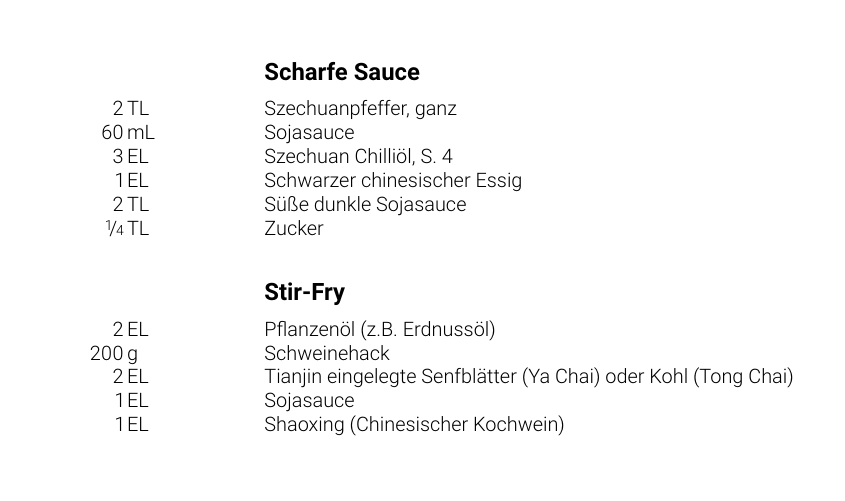
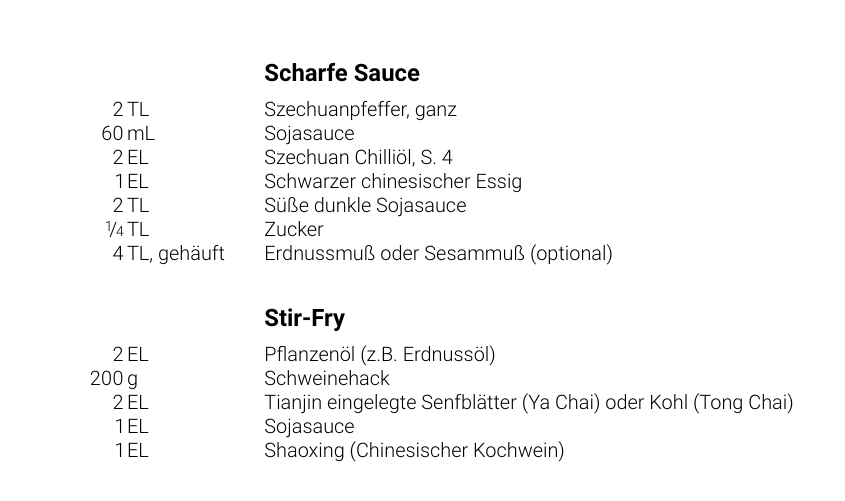
Before and after one commit to washed/tidfgk, a LaTeX thesis (cookbook.tex, which reads chapters/herzhaft/szechuan-dan-dan-nudeln.tex): part of page 6 of 14, cut so that both start at the same text. Compiled offline with pdfLaTeX.

Commit message:
Update a recipe

```diff
--- a/chapters/herzhaft/szechuan-dan-dan-nudeln.tex
+++ b/chapters/herzhaft/szechuan-dan-dan-nudeln.tex
@@ -10,10 +10,11 @@
 \begin{ingredients}{Scharfe Sauce}
   2                &  \si{\tl}            &  Szechuanpfeffer, ganz  \\
   60               &  \si{\milli\litre}   &  Sojasauce              \\
-  3                &  \si{\el}            &  \nameref{rcp:szechuan-chillioel}, S.~\pageref{rcp:szechuan-chillioel}  \\
+  2                &  \si{\el}            &  \nameref{rcp:szechuan-chillioel}, S.~\pageref{rcp:szechuan-chillioel}  \\
   1                &  \si{\el}            &  Schwarzer chinesischer Essig  \\
   2                &  \si{\tl}            &  Süße dunkle Sojasauce  \\
   \nicefrac{1}{4}  &  \si{\tl}            &  Zucker  \\
+  4                &  \si{\tl}, gehäuft   &  Erdnussmuß oder Sesammuß (optional)  \\
 \end{ingredients}
 
 \begin{ingredients}{Stir-Fry}
```
